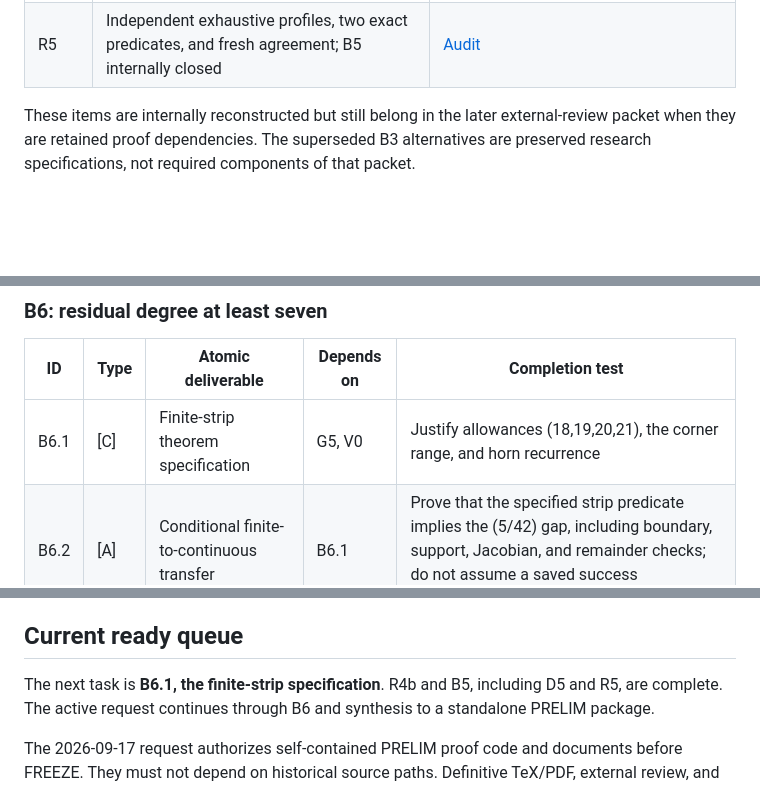
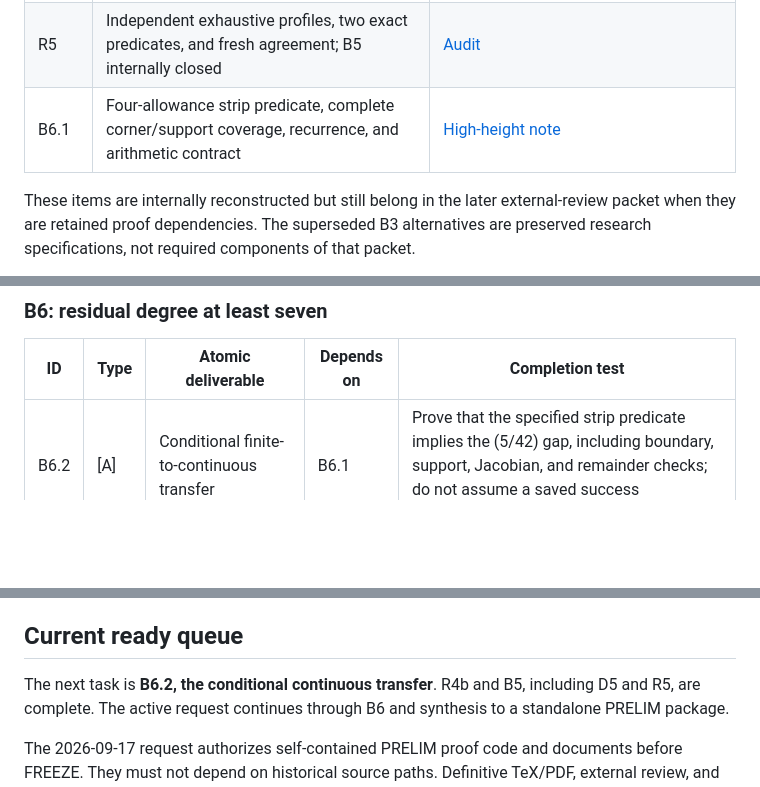
Before and after one commit to kseth/wilf-e4, a Markdown page: ROADMAP.md, 3 parts joined by grey strips. Drawn GitHub-style; blank space fills up the shorter version.

Commit message:
B6.1: specify exhaustive finite strip and horn upper bounds

```diff
--- a/ROADMAP.md
+++ b/ROADMAP.md
@@ -100,6 +100,7 @@ barriers: any task may begin as soon as its stated dependencies are complete.
 | B5.4 | Exhaustive degree-six profiles, corner orientation, filters, B5-FV contract, and integer bounds | [Residual degree-six note](paper/residual-degree-six.md#4-b54-exhaustive-finite-profiles) |
 | D5 | Retain exhaustive geometric profiles with two closed-form predicates; no saved fallback or LP data | [Decision](research/b5-simplification-decision.md) |
 | R5 | Independent exhaustive profiles, two exact predicates, and fresh agreement; B5 internally closed | [Audit](verification/b5/r5-degree-six-audit.md) |
+| B6.1 | Four-allowance strip predicate, complete corner/support coverage, recurrence, and arithmetic contract | [High-height note](paper/residual-high-height.md#1-b61-finite-strip-specification) |
 
 These items are internally reconstructed but still belong in the later
 external-review packet when they are retained proof dependencies. The
@@ -217,7 +218,6 @@ give D0 >= m for genuine B5 ideals. B5 is internally closed.
 
 | ID | Type | Atomic deliverable | Depends on | Completion test |
 |---|---|---|---|---|
-| B6.1 | [C] | Finite-strip theorem specification | G5, V0 | Justify allowances \(18,19,20,21\), the corner range, and horn recurrence |
 | B6.2 | [A] | Conditional finite-to-continuous transfer | B6.1 | Prove that the specified strip predicate implies the \(5/42\) gap, including boundary, support, Jacobian, and remainder checks; do not assume a saved success establishes the premise |
 | B6.3 | [A] | Conditional high-height compactness | G4, B6.2 | Assuming the specified gap, derive \(7\le H<78\) and all closed-box clipping inequalities |
 | B6.4 | [C] | High-height interval-tree specification | B6.3, V0 | Prove recurrence, whole-box bounds, outward rounding, and coverage |
@@ -392,7 +392,7 @@ two AI-assisted checking paths are not two independent human reviews.
 
 ## Current ready queue
 
-The next task is **B6.1, the finite-strip specification**. R4b and B5,
+The next task is **B6.2, the conditional continuous transfer**. R4b and B5,
 including D5 and R5, are complete. The active request continues through
 B6 and synthesis to a standalone PRELIM package.
 
```
Also changed, not shown: paper/residual-high-height.md (added, +130 -0 lines).
